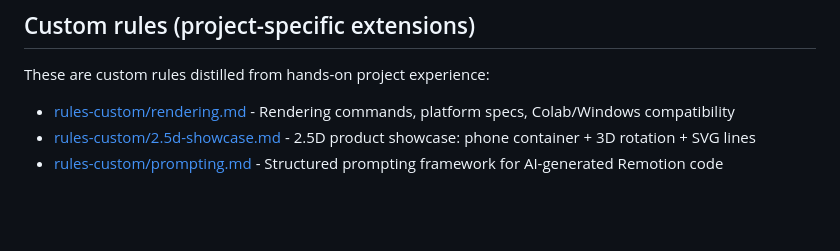
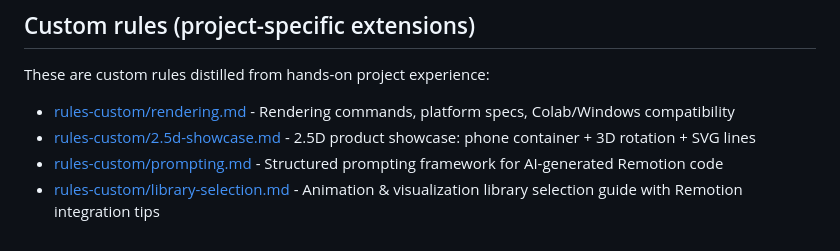
Before and after one commit to Allen930311/remotion, a Markdown page: skill/remotion-official/SKILL.md, the part around the change. Rendered like a GitHub page; blank space fills up the shorter version.

Commit message:
feat: add library-selection.md to rules-custom

```diff
--- a/skill/remotion-official/SKILL.md
+++ b/skill/remotion-official/SKILL.md
@@ -67,3 +67,4 @@ These are custom rules distilled from hands-on project experience:
 - [rules-custom/rendering.md](rules-custom/rendering.md) - Rendering commands, platform specs, Colab/Windows compatibility
 - [rules-custom/2.5d-showcase.md](rules-custom/2.5d-showcase.md) - 2.5D product showcase: phone container + 3D rotation + SVG lines
 - [rules-custom/prompting.md](rules-custom/prompting.md) - Structured prompting framework for AI-generated Remotion code
+- [rules-custom/library-selection.md](rules-custom/library-selection.md) - Animation & visualization library selection guide with Remotion integration tips
```
Also changed, not shown: 1 other file.
